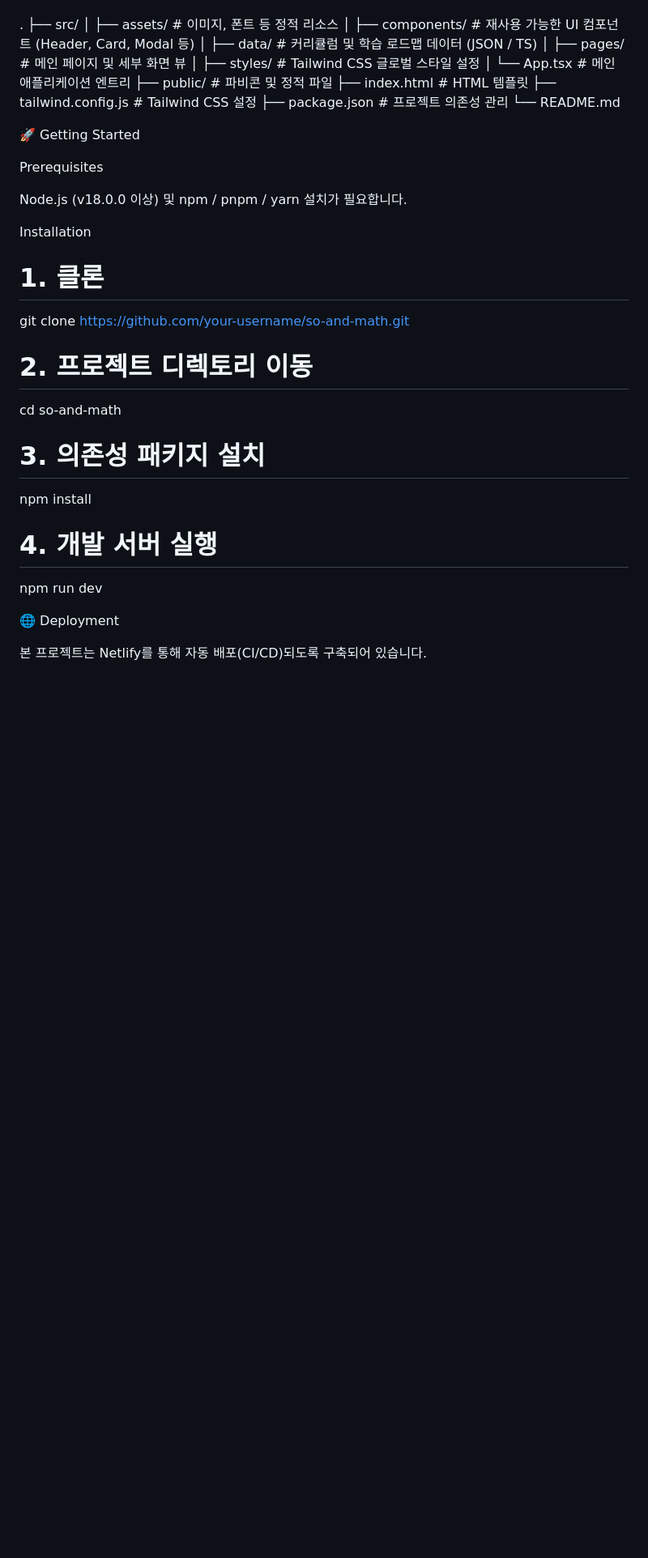
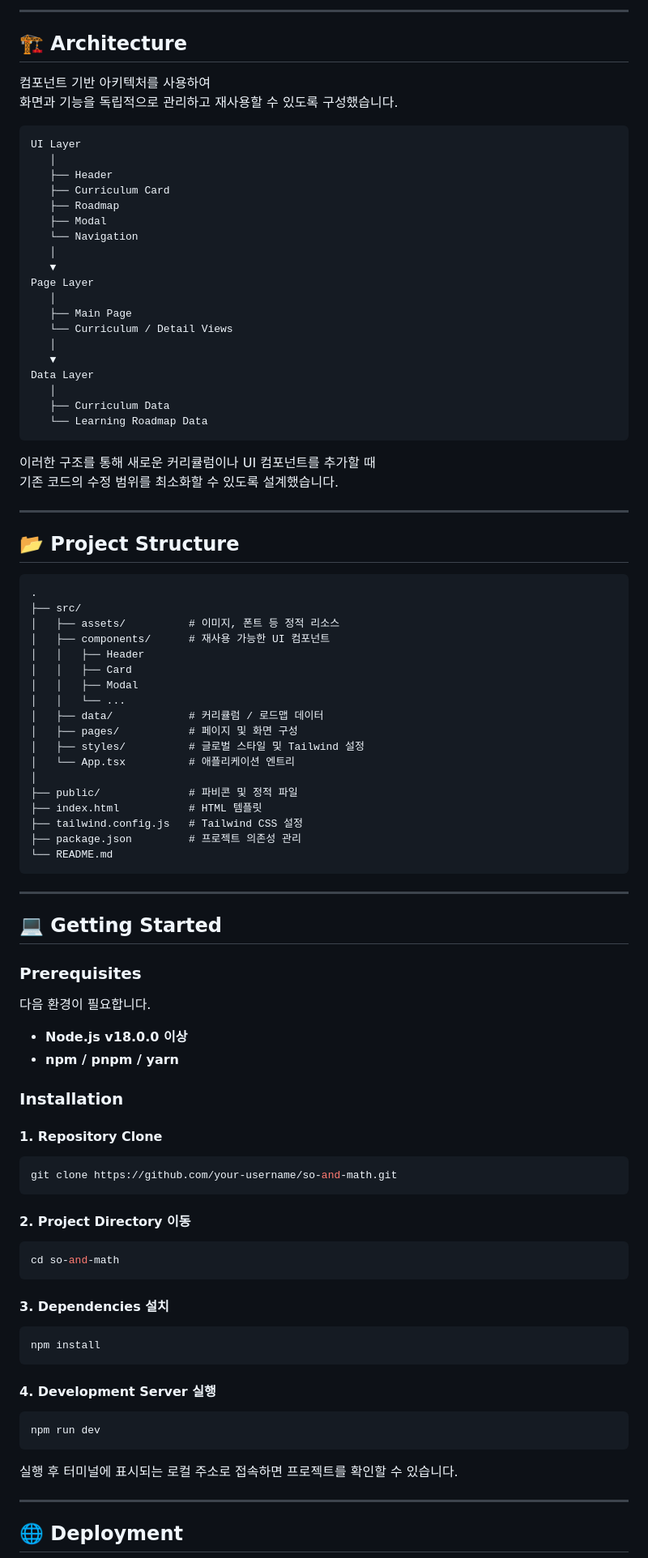
Before and after one commit to geonbag62-lab/sonmath, a Markdown page: README.md, the part around one of its changes. Shown at 81% size. GitHub-like rendering; blank space fills up the shorter version.

````diff
--- a/README.md
+++ b/README.md
@@ -60,41 +90,101 @@ Version Control: Git & GitHub
 
+---
+
+## 🏗 Architecture
+
+컴포넌트 기반 아키텍처를 사용하여
+화면과 기능을 독립적으로 관리하고 재사용할 수 있도록 구성했습니다.
+
+```text
+UI Layer
+   │
+   ├── Header
+   ├── Curriculum Card
+   ├── Roadmap
+   ├── Modal
+   └── Navigation
+   │
+   ▼
+Page Layer
+   │
+   ├── Main Page
+   └── Curriculum / Detail Views
+   │
+   ▼
+Data Layer
+   │
+   ├── Curriculum Data
+   └── Learning Roadmap Data
+```
+
+이러한 구조를 통해 새로운 커리큘럼이나 UI 컴포넌트를 추가할 때
+기존 코드의 수정 범위를 최소화할 수 있도록 설계했습니다.
+
+---
+
+## 📂 Project Structure
+
+```text
 .
 ├── src/
 │   ├── assets/          # 이미지, 폰트 등 정적 리소스
-│   ├── components/      # 재사용 가능한 UI 컴포넌트 (Header, Card, Modal 등)
-│   ├── data/            # 커리큘럼 및 학습 로드맵 데이터 (JSON / TS)
-│   ├── pages/           # 메인 페이지 및 세부 화면 뷰
-│   ├── styles/          # Tailwind CSS 글로벌 스타일 설정
-│   └── App.tsx          # 메인 애플리케이션 엔트리
+│   ├── components/      # 재사용 가능한 UI 컴포넌트
+│   │   ├── Header
+│   │   ├── Card
+│   │   ├── Modal
+│   │   └── ...
+│   ├── data/            # 커리큘럼 / 로드맵 데이터
+│   ├── pages/           # 페이지 및 화면 구성
+│   ├── styles/          # 글로벌 스타일 및 Tailwind 설정
+│   └── App.tsx          # 애플리케이션 엔트리
+│
 ├── public/              # 파비콘 및 정적 파일
 ├── index.html           # HTML 템플릿
 ├── tailwind.config.js   # Tailwind CSS 설정
 ├── package.json         # 프로젝트 의존성 관리
 └── README.md
+```
 
+---
 
-🚀 Getting Started
+## 💻 Getting Started
 
-Prerequisites
+### Prerequisites
 
-Node.js (v18.0.0 이상) 및 npm / pnpm / yarn 설치가 필요합니다.
+다음 환경이 필요합니다.
 
-Installation
+- **Node.js v18.0.0 이상**
+- **npm / pnpm / yarn**
 
-# 1. 클론
+### Installation
+
+#### 1. Repository Clone
+
+```bash
 git clone https://github.com/your-username/so-and-math.git
+```
 
-# 2. 프로젝트 디렉토리 이동
+#### 2. Project Directory 이동
+
+```bash
 cd so-and-math
+```
 
-# 3. 의존성 패키지 설치
+#### 3. Dependencies 설치
+
+```bash
 npm install
+```
 
-# 4. 개발 서버 실행
+#### 4. Development Server 실행
+
+```bash
 npm run dev
+```
 
+실행 후 터미널에 표시되는 로컬 주소로 접속하면 프로젝트를 확인할 수 있습니다.
 
-🌐 Deployment
+---
 
-본 프로젝트는 Netlify를 통해 자동 배포(CI/CD)되도록 구축되어 있습니다.
+## 🌐 Deployment
 
````
Also changed, not shown: other parts of README.md (+143 -34 lines).
